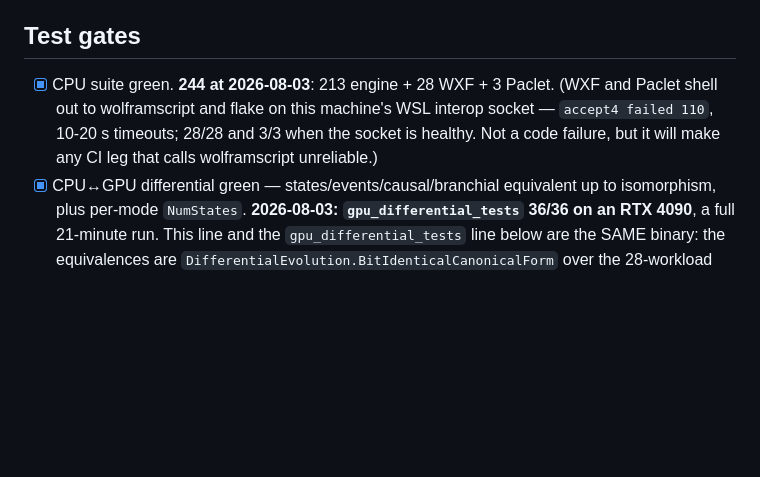
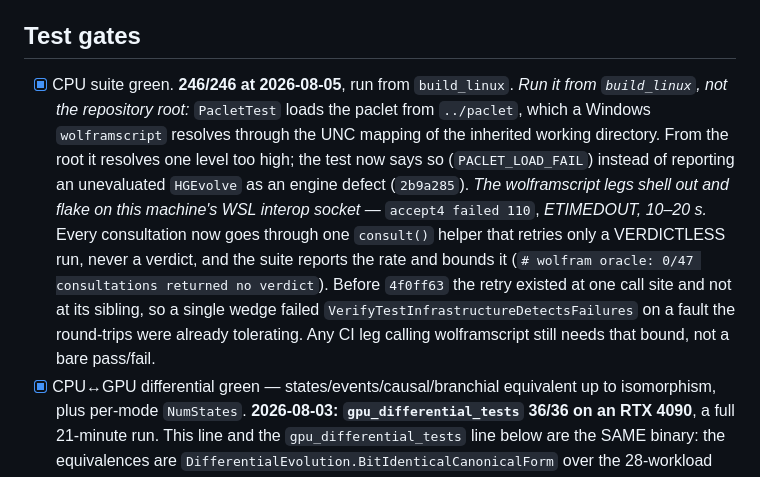
Before and after one commit to WolframInstitute/HypergraphRewritingEngine, a Markdown page: docs/RELEASE_CHECKLIST.md, the part around the change. Rendered like a GitHub page; blank space fills up the shorter version.

Commit message:
docs(release): the CPU suite line said 244 and did not say where to run it from
Three corrections to one checklist line, all found by running the gate today.

The count was 244 at 2026-08-03; it is 246/246 at 2026-08-05.

It did not record that the suite is working-directory sensitive. PacletTest loads
`../paclet`, which a Windows wolframscript resolves through the UNC mapping of
its inherited working directory, so the suite passes from build_linux and fails
from the repository root. A checklist that says "CPU suite green" without saying
where is a checklist someone will fail to reproduce.

And it described the wolframscript flake as an unresolved hazard -- "not a code
failure, but it will make any CI leg that calls wolframscript unreliable" -- when
the suite now measures it. Every consultation goes through one consult() helper
that retries only a verdictless run, and the suite prints the rate it saw and
bounds it. The line now records the mechanism and the number rather than the
worry, and keeps the CI warning, because a bare pass/fail leg is still the wrong
shape for a flaky transport.

Gates: doc_symbols_check and codemap_check 0 findings. Docs only.

```diff
--- a/docs/RELEASE_CHECKLIST.md
+++ b/docs/RELEASE_CHECKLIST.md
@@ -112,10 +112,20 @@ Keep it current: a release that skips a line here is not released.*
       not a blocker — but it is the first thing a user sees.*
 
 ## Test gates
-- [x] CPU suite green. **244 at 2026-08-03**: 213 engine + 28 WXF + 3 Paclet. (WXF and Paclet shell
-      out to wolframscript and flake on this machine's WSL interop socket — `accept4 failed 110`,
-      10-20 s timeouts; 28/28 and 3/3 when the socket is healthy. Not a code failure, but it will
-      make any CI leg that calls wolframscript unreliable.)
+- [x] CPU suite green. **246/246 at 2026-08-05**, run from `build_linux`.
+      *Run it from `build_linux`, not the repository root:* `PacletTest` loads the paclet from
+      `../paclet`, which a Windows `wolframscript` resolves through the UNC mapping of the
+      inherited working directory. From the root it resolves one level too high; the test now says
+      so (`PACLET_LOAD_FAIL`) instead of reporting an unevaluated `HGEvolve` as an engine defect
+      (`2b9a285`).
+      *The wolframscript legs shell out and flake on this machine's WSL interop socket —*
+      `accept4 failed 110`, *ETIMEDOUT, 10–20 s.* Every consultation now goes through one
+      `consult()` helper that retries only a VERDICTLESS run, never a verdict, and the suite
+      reports the rate and bounds it (`# wolfram oracle: 0/47 consultations returned no verdict`).
+      Before `4f0ff63` the retry existed at one call site and not at its sibling, so a single
+      wedge failed `VerifyTestInfrastructureDetectsFailures` on a fault the round-trips were
+      already tolerating. Any CI leg calling wolframscript still needs that bound, not a bare
+      pass/fail.
 - [x] CPU↔GPU differential green — states/events/causal/branchial equivalent up to isomorphism,
       plus per-mode `NumStates`. **2026-08-03: `gpu_differential_tests` 36/36 on an RTX 4090**, a
       full 21-minute run. This line and the `gpu_differential_tests` line below are the SAME
```
